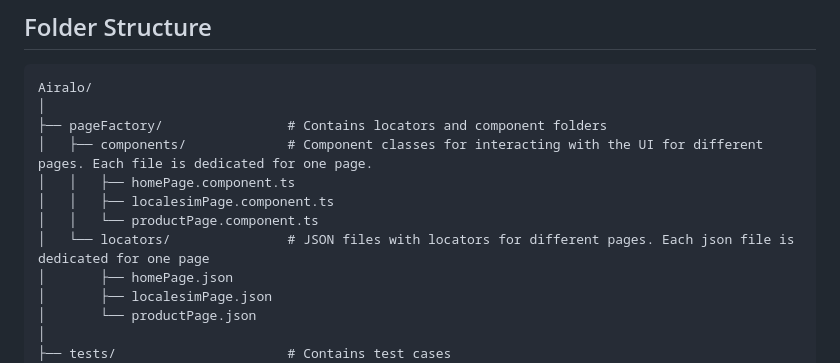
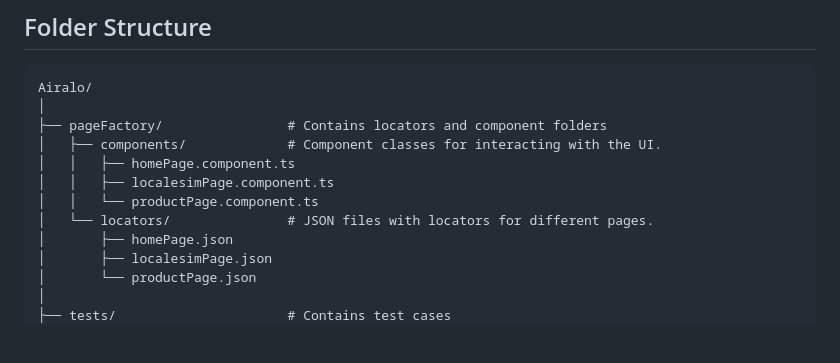
Before and after one commit to rathiankit03/Airalo, a Markdown page: README.md, the part around the change printed below. Rendered like a GitHub page; blank space fills up the shorter version.

```diff
--- a/README.md
+++ b/README.md
@@ -17,11 +17,11 @@ This repository contains an automation testing suite for the Airalo using [Playw
 Airalo/
 │
 ├── pageFactory/                # Contains locators and component folders
-│   ├── components/             # Component classes for interacting with the UI for different pages. Each file is dedicated for one page.
+│   ├── components/             # Component classes for interacting with the UI.
 │   │   ├── homePage.component.ts
 │   │   ├── localesimPage.component.ts
 │   │   └── productPage.component.ts
-│   └── locators/               # JSON files with locators for different pages. Each json file is dedicated for one page
+│   └── locators/               # JSON files with locators for different pages.
 │       ├── homePage.json
 │       ├── localesimPage.json
 │       └── productPage.json
```
Also changed, not shown: other parts of README.md (+6 -0 lines).
